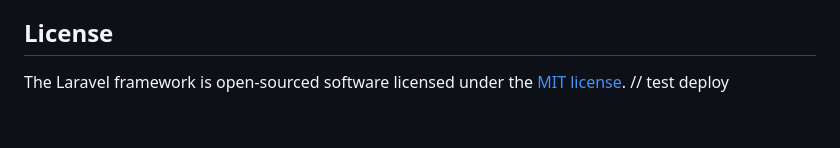
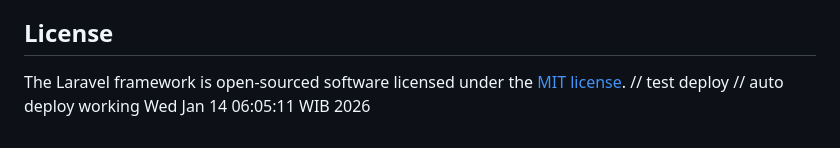
Before and after one commit to irwanbc79/repo-m2b, a Markdown page: README.md, the part around the change. GitHub-like rendering.

Commit message:
Test auto deploy webhook

```diff
--- a/README.md
+++ b/README.md
@@ -58,3 +58,4 @@ If you discover a security vulnerability within Laravel, please send an e-mail t
 
 The Laravel framework is open-sourced software licensed under the [MIT license](https://opensource.org/licenses/MIT).
 // test deploy
+// auto deploy working Wed Jan 14 06:05:11 WIB 2026
```
